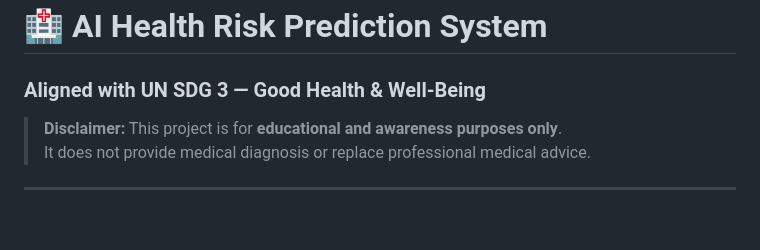
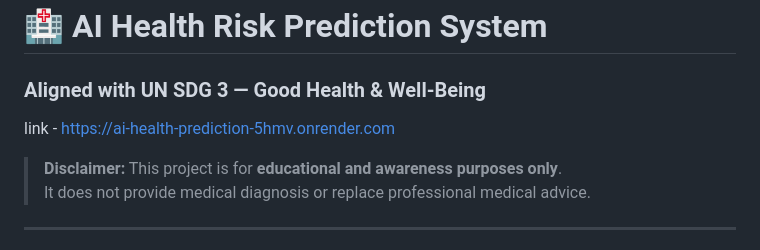
Before and after one commit to Aryansh3/AI-Health-Prediction, a Markdown page: README.md, the part around the change. Drawn GitHub-style; blank space fills up the shorter version.

Commit message:
Add project link to README
Added project link to README.

```diff
--- a/README.md
+++ b/README.md
@@ -1,5 +1,7 @@
 # 🏥 AI Health Risk Prediction System
 ### Aligned with UN SDG 3 — Good Health & Well-Being
+
+link - https://ai-health-prediction-5hmv.onrender.com
 
 > **Disclaimer:** This project is for **educational and awareness purposes only**.
 > It does not provide medical diagnosis or replace professional medical advice.
```
